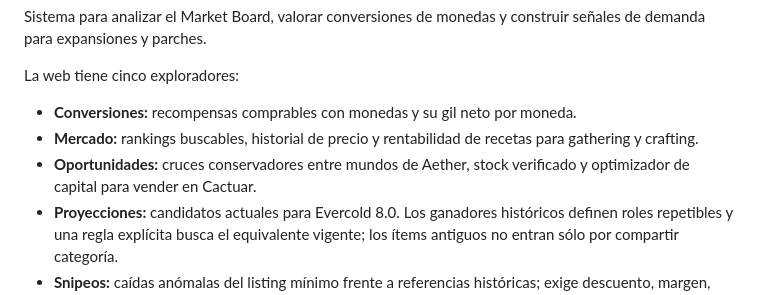
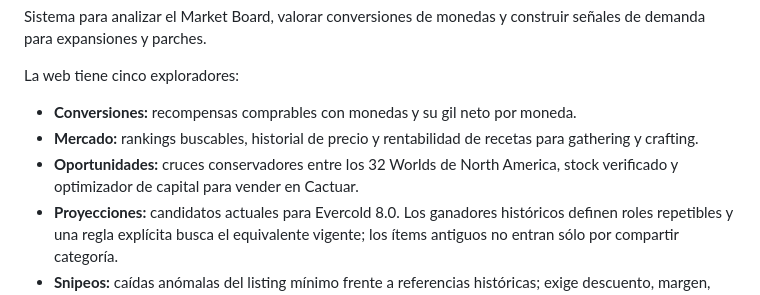
Before and after one commit to Psilvacompag/cactuar-gil-intelligence, a Markdown page: README.md, the part around the change. Drawn GitHub-style.

```diff
--- a/README.md
+++ b/README.md
@@ -11,7 +11,7 @@ La web tiene cinco exploradores:
 
 - **Conversiones:** recompensas comprables con monedas y su gil neto por moneda.
 - **Mercado:** rankings buscables, historial de precio y rentabilidad de recetas para gathering y crafting.
-- **Oportunidades:** cruces conservadores entre mundos de Aether, stock verificado y optimizador de capital para vender en Cactuar.
+- **Oportunidades:** cruces conservadores entre los 32 Worlds de North America, stock verificado y optimizador de capital para vender en Cactuar.
 - **Proyecciones:** candidatos actuales para Evercold 8.0. Los ganadores históricos
   definen roles repetibles y una regla explícita busca el equivalente vigente; los
   ítems antiguos no entran sólo por compartir categoría.
```
Also changed, not shown: docs/SESSION_HANDOFF.md (+19 -6 lines).
